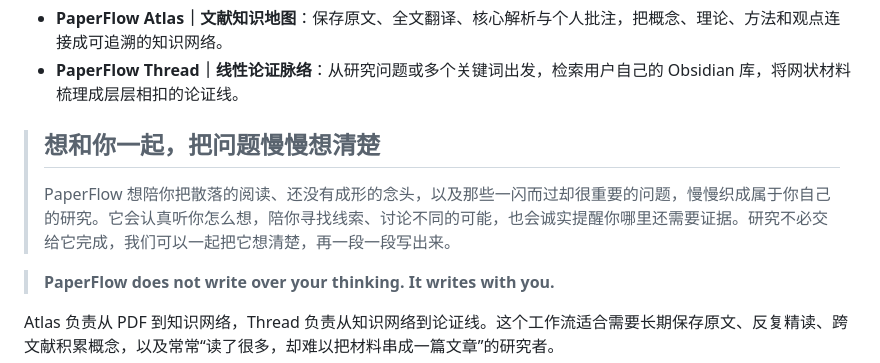
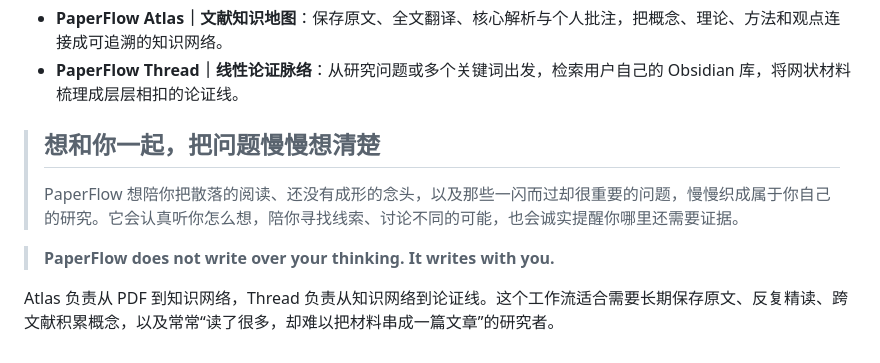
Before and after one commit to MuKaramia/PaperFlow, a Markdown page: README.md, the part around the change. Drawn GitHub-style.

Commit message:
Refine PaperFlow homepage message

```diff
--- a/README.md
+++ b/README.md
@@ -7,7 +7,7 @@
 
 > ## 想和你一起，把问题慢慢想清楚
 >
-> PaperFlow 想陪你把散落的阅读、还没有成形的念头，以及那些一闪而过却很重要的问题，慢慢织成属于你自己的研究。它会认真听你怎么想，陪你寻找线索、讨论不同的可能，也会诚实提醒你哪里还需要证据。研究不必交给它完成，我们可以一起把它想清楚，再一段一段写出来。
+> PaperFlow 想陪你把散落的阅读、还没有成形的念头，以及那些一闪而过却很重要的问题，慢慢织成属于你自己的研究。它会认真听你怎么想，陪你寻找线索、讨论不同的可能，也会诚实提醒你哪里还需要证据。
 
 > **PaperFlow does not write over your thinking. It writes with you.**
 
```
